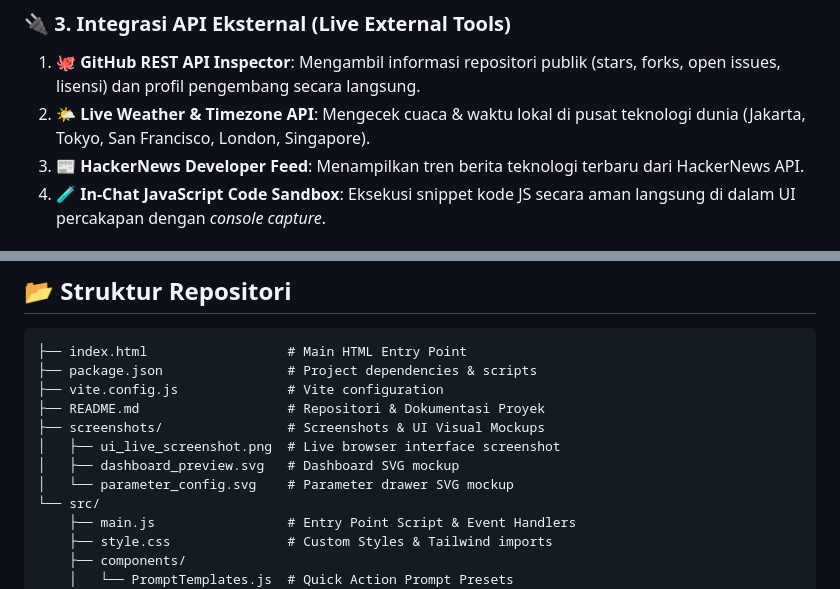
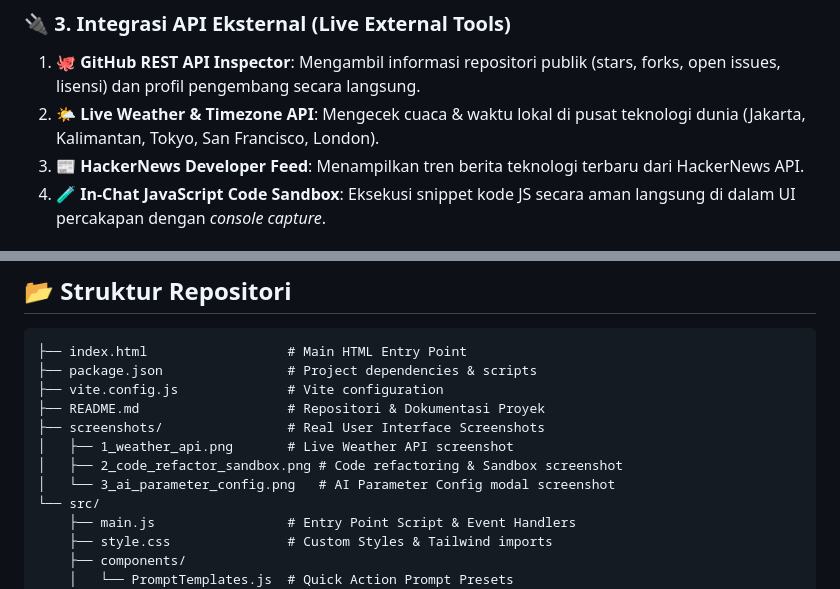
Before and after one commit to khalilurrahmanmahdi12/AI-Productivity-and-AI-API-Integration-for-Developers, a Markdown page: README.md, 2 parts joined by grey strips. Drawn GitHub-style.

```diff
--- a/README.md
+++ b/README.md
@@ -48,7 +48,7 @@
 
 ### 🔌 3. Integrasi API Eksternal (Live External Tools)
 1. 🐙 **GitHub REST API Inspector**: Mengambil informasi repositori publik (stars, forks, open issues, lisensi) dan profil pengembang secara langsung.
-2. 🌤️ **Live Weather & Timezone API**: Mengecek cuaca & waktu lokal di pusat teknologi dunia (Jakarta, Tokyo, San Francisco, London, Singapore).
+2. 🌤️ **Live Weather & Timezone API**: Mengecek cuaca & waktu lokal di pusat teknologi dunia (Jakarta, Kalimantan, Tokyo, San Francisco, London).
 3. 📰 **HackerNews Developer Feed**: Menampilkan tren berita teknologi terbaru dari HackerNews API.
 4. 🧪 **In-Chat JavaScript Code Sandbox**: Eksekusi snippet kode JS secara aman langsung di dalam UI percakapan dengan *console capture*.
 
@@ -99,10 +99,10 @@
 ├── package.json                # Project dependencies & scripts
 ├── vite.config.js              # Vite configuration
 ├── README.md                   # Repositori & Dokumentasi Proyek
-├── screenshots/                # Screenshots & UI Visual Mockups
-│   ├── ui_live_screenshot.png  # Live browser interface screenshot
-│   ├── dashboard_preview.svg   # Dashboard SVG mockup
-│   └── parameter_config.svg    # Parameter drawer SVG mockup
+├── screenshots/                # Real User Interface Screenshots
+│   ├── 1_weather_api.png       # Live Weather API screenshot
+│   ├── 2_code_refactor_sandbox.png # Code refactoring & Sandbox screenshot
+│   └── 3_ai_parameter_config.png   # AI Parameter Config modal screenshot
 └── src/
     ├── main.js                 # Entry Point Script & Event Handlers
     ├── style.css               # Custom Styles & Tailwind imports
```
Also changed, not shown: other parts of README.md (+5 -5 lines), screenshots/1_weather_api.png (added), screenshots/2_code_refactor_sandbox.png (added), screenshots/3_ai_parameter_config.png (added), screenshots/ui_live_screenshot.png (deleted), 2 other files.
